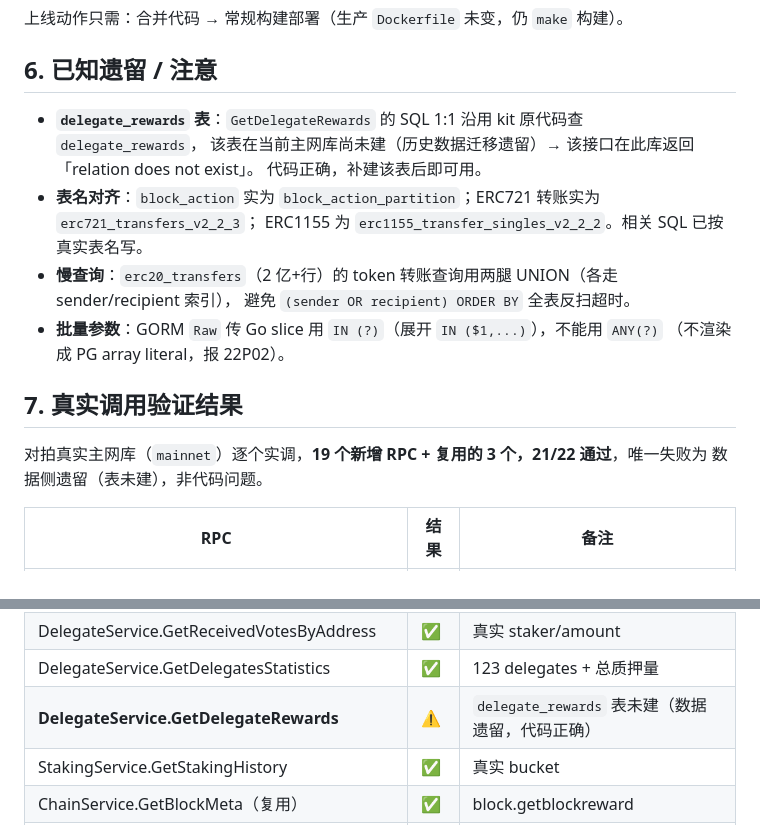
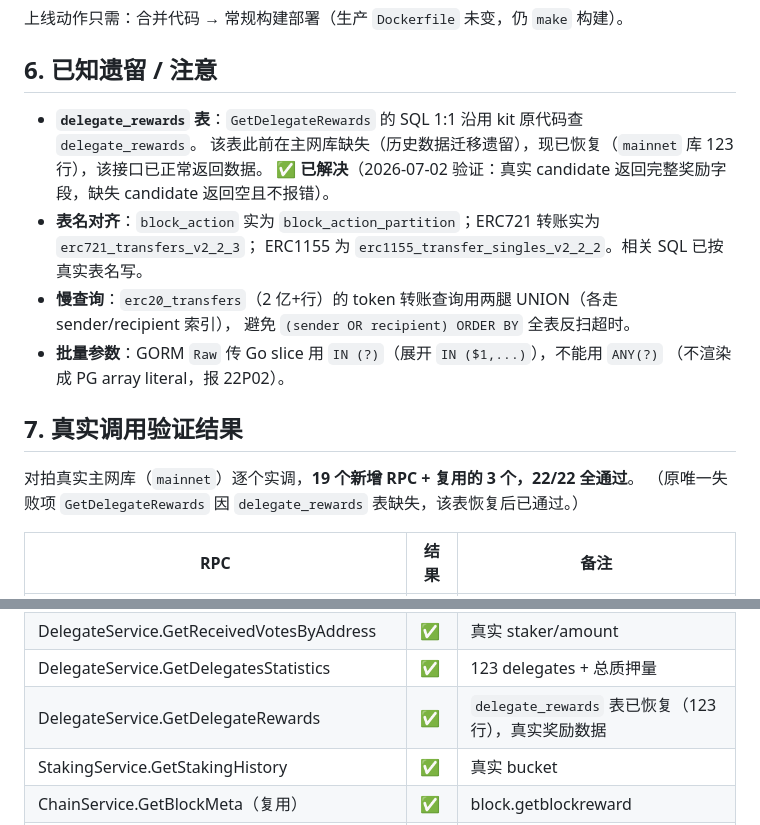
Before and after one commit to iotexproject/iotex-analyser-api, a Markdown page: MIGRATION_NOTES.md, 2 parts joined by grey strips. GitHub-like rendering.

Commit message:
docs: mark GetDelegateRewards verified after delegate_rewards restored
The delegate_rewards table was previously missing from the mainnet DB
(migration leftover), the only failing RPC. It is now restored (123 rows)
and GetDelegateRewards returns real data, so the migration verification is
now 22/22.

```diff
--- a/MIGRATION_NOTES.md
+++ b/MIGRATION_NOTES.md
@@ -102,9 +102,9 @@ GetReceivedVotesByAddress、GetProductivityHistory 校验。
 
 ## 6. 已知遗留 / 注意
 
-- **`delegate_rewards` 表**：`GetDelegateRewards` 的 SQL 1:1 沿用 kit 原代码查 `delegate_rewards`，
-  该表在当前主网库尚未建（历史数据迁移遗留）→ 该接口在此库返回「relation does not exist」。
-  代码正确，补建该表后即可用。
+- **`delegate_rewards` 表**：`GetDelegateRewards` 的 SQL 1:1 沿用 kit 原代码查 `delegate_rewards`。
+  该表此前在主网库缺失（历史数据迁移遗留），现已恢复（`mainnet` 库 123 行），该接口已正常返回数据。
+  ✅ **已解决**（2026-07-02 验证：真实 candidate 返回完整奖励字段，缺失 candidate 返回空且不报错）。
 - **表名对齐**：`block_action` 实为 `block_action_partition`；ERC721 转账实为 `erc721_transfers_v2_2_3`；
   ERC1155 为 `erc1155_transfer_singles_v2_2_2`。相关 SQL 已按真实表名写。
 - **慢查询**：`erc20_transfers`（2 亿+行）的 token 转账查询用两腿 UNION（各走 sender/recipient 索引），
@@ -114,8 +114,8 @@ GetReceivedVotesByAddress、GetProductivityHistory 校验。
 
 ## 7. 真实调用验证结果
 
-对拍真实主网库（`mainnet`）逐个实调，**19 个新增 RPC + 复用的 3 个，21/22 通过**，唯一失败为
-数据侧遗留（表未建），非代码问题。
+对拍真实主网库（`mainnet`）逐个实调，**19 个新增 RPC + 复用的 3 个，22/22 全通过**。
+（原唯一失败项 `GetDelegateRewards` 因 `delegate_rewards` 表缺失，该表恢复后已通过。）
 
 | RPC | 结果 | 备注 |
 |-----|------|------|
@@ -136,7 +136,7 @@ GetReceivedVotesByAddress、GetProductivityHistory 校验。
 | DelegateService.GetDelegateRewardsHistory | ✅ | SQL 正常 |
 | DelegateService.GetReceivedVotesByAddress | ✅ | 真实 staker/amount |
 | DelegateService.GetDelegatesStatistics | ✅ | 123 delegates + 总质押量 |
-| **DelegateService.GetDelegateRewards** | ⚠️ | `delegate_rewards` 表未建（数据遗留，代码正确） |
+| DelegateService.GetDelegateRewards | ✅ | `delegate_rewards` 表已恢复（123 行），真实奖励数据 |
 | StakingService.GetStakingHistory | ✅ | 真实 bucket |
 | ChainService.GetBlockMeta（复用） | ✅ | block.getblockreward |
 | AccountService.GetContractByteCode（复用） | ✅ | 真实字节码 |
```
